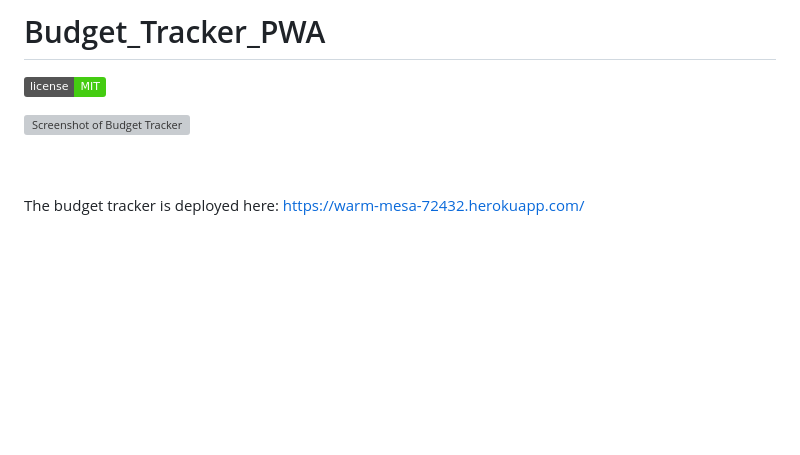
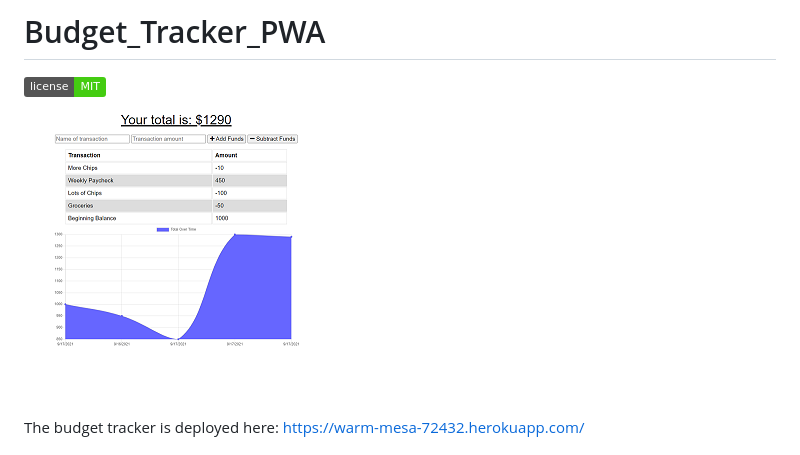
Before and after one commit to rmoatman/Budget_Tracker_PWA, a Markdown page: README.md, the part around the change. GitHub-like rendering; pictures changed too: public/screenshot.PNG (added); badges without logos; blank space fills up the shorter version; grey boxes are pictures that could not be loaded.

```diff
--- a/README.md
+++ b/README.md
@@ -2,7 +2,7 @@
 
 [<img src="https://img.shields.io/badge/license-MIT-brightgreen?link=https://opensource.org/licenses/MIT">](https://opensource.org/licenses/MIT)
 
-<img src="" alt="Screenshot of Budget Tracker">
+<img src="./public/screenshot.PNG " alt="Screenshot of Budget Tracker">
 
 <br><br>
 
```
Also changed, not shown: 4 other files.
